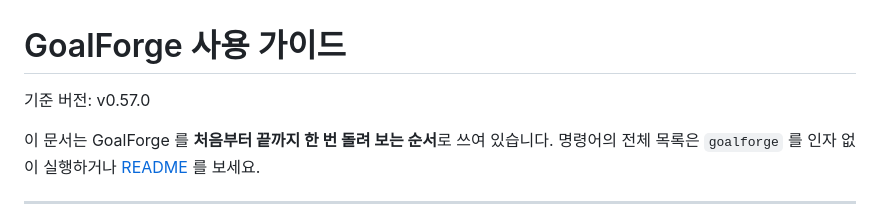
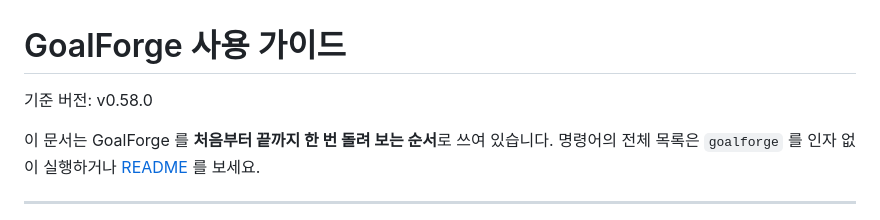
Before and after one commit to hkjang/goalforge, a Markdown page: docs/GUIDE.md, the part around the change. Rendered like a GitHub page.

Commit message:
가이드 기준 버전을 v0.58.0 으로

```diff
--- a/docs/GUIDE.md
+++ b/docs/GUIDE.md
@@ -1,6 +1,6 @@
 # GoalForge 사용 가이드
 
-기준 버전: v0.57.0
+기준 버전: v0.58.0
 
 이 문서는 GoalForge 를 **처음부터 끝까지 한 번 돌려 보는 순서**로 쓰여 있습니다. 명령어의 전체 목록은 `goalforge` 를 인자 없이 실행하거나 [README](../README.md) 를 보세요.
 
```
